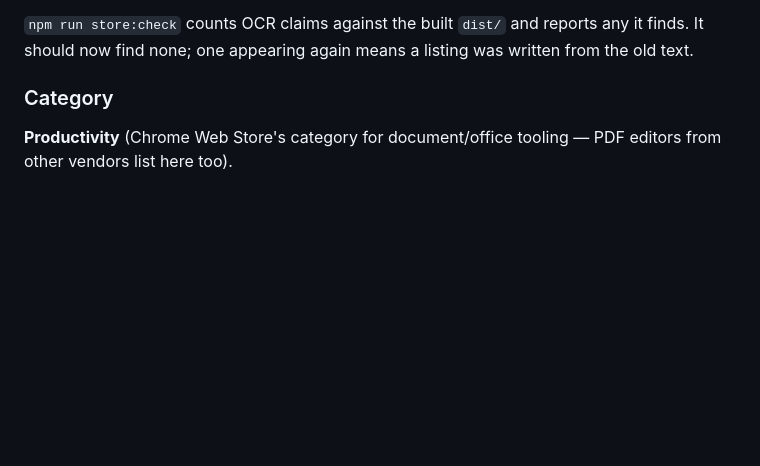
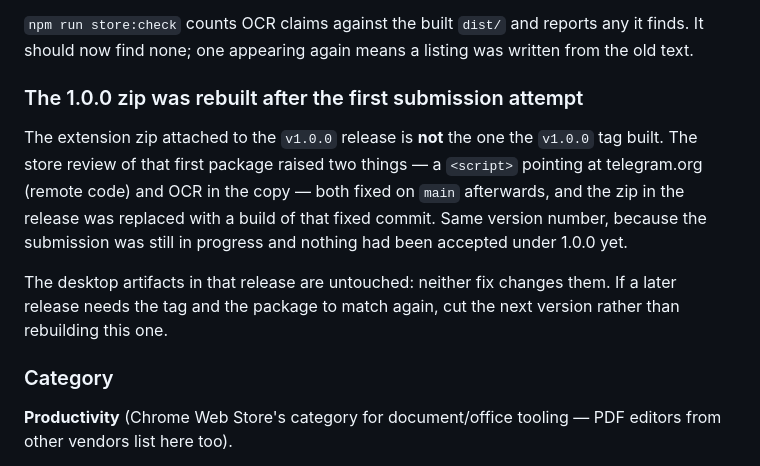
Before and after one commit to open-pdf-edit/openpdfedit, a Markdown page: apps/extension/STORE.md, the part around the change. GitHub-like rendering; blank space fills up the shorter version.

Commit message:
Record that the 1.0.0 zip was rebuilt after the review
Co-Authored-By: Claude Opus 5 (1M context) <noreply@anthropic.com>

```diff
--- a/apps/extension/STORE.md
+++ b/apps/extension/STORE.md
@@ -93,6 +93,20 @@ longer needs taking.
 `npm run store:check` counts OCR claims against the built `dist/` and
 reports any it finds. It should now find none; one appearing again means
 a listing was written from the old text.
+
+### The 1.0.0 zip was rebuilt after the first submission attempt
+
+The extension zip attached to the `v1.0.0` release is **not** the one the
+`v1.0.0` tag built. The store review of that first package raised two
+things — a `<script>` pointing at telegram.org (remote code) and OCR in
+the copy — both fixed on `main` afterwards, and the zip in the release
+was replaced with a build of that fixed commit. Same version number,
+because the submission was still in progress and nothing had been
+accepted under 1.0.0 yet.
+
+The desktop artifacts in that release are untouched: neither fix changes
+them. If a later release needs the tag and the package to match again,
+cut the next version rather than rebuilding this one.
 
 ### Category
 
```
